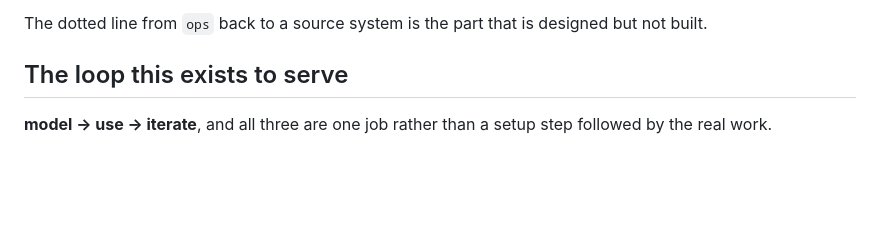
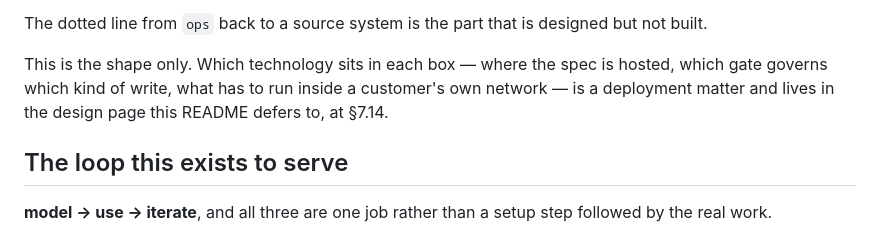
Before and after one commit to sudoprivacy/sudograph, a Markdown page: README.md, the part around the change. Rendered like a GitHub page; blank space fills up the shorter version.

Commit message:
point at where the deployment decisions live
The diagram above says what reads what. Which technology sits in each box, and
what has to run inside a customer's own network, is a different question with a
different audience — and a public repo is the wrong place for a deployment
topology. Say where it lives instead.

```diff
--- a/README.md
+++ b/README.md
@@ -82,6 +82,11 @@ Four properties hold this together, and each is enforced rather than intended:
 
 The dotted line from `ops` back to a source system is the part that is designed
 but not built.
+
+This is the shape only. Which technology sits in each box — where the spec is
+hosted, which gate governs which kind of write, what has to run inside a
+customer's own network — is a deployment matter and lives in the design page
+this README defers to, at §7.14.
 
 ## The loop this exists to serve
 
```
